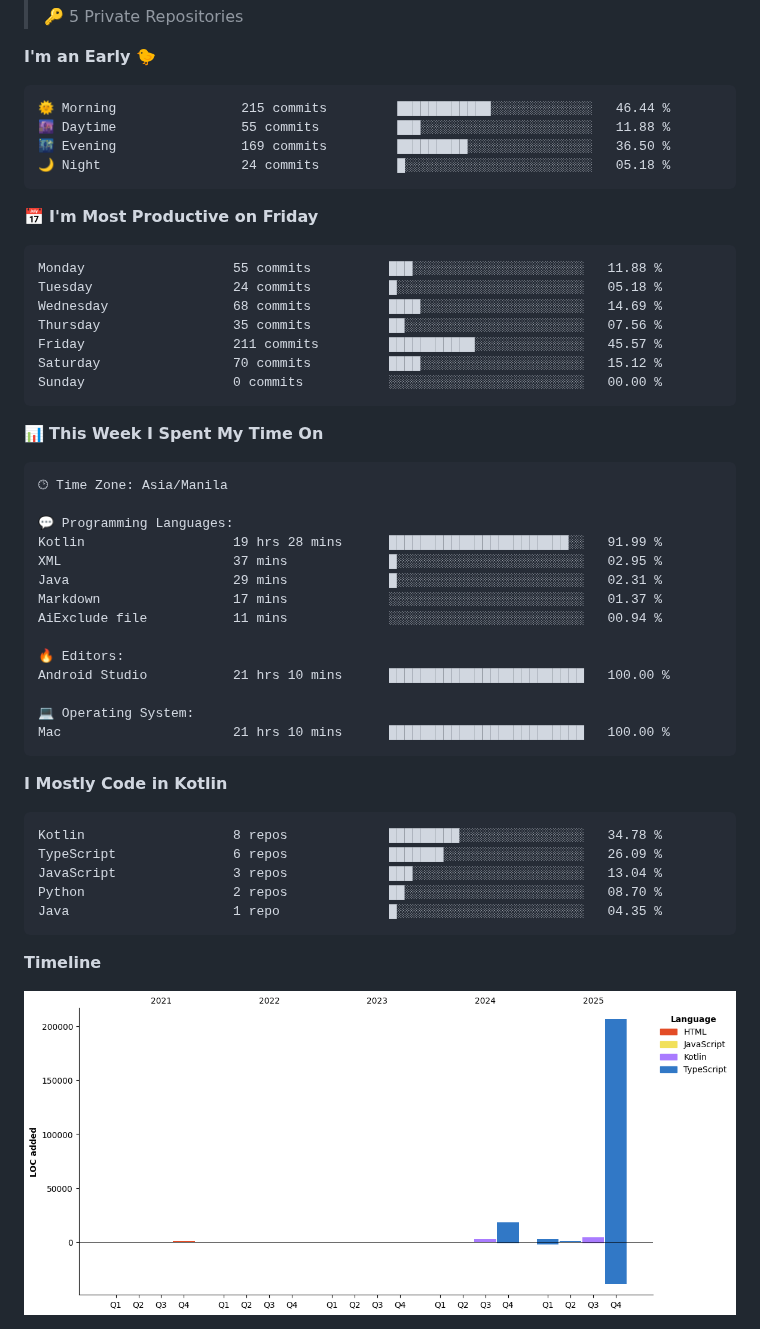
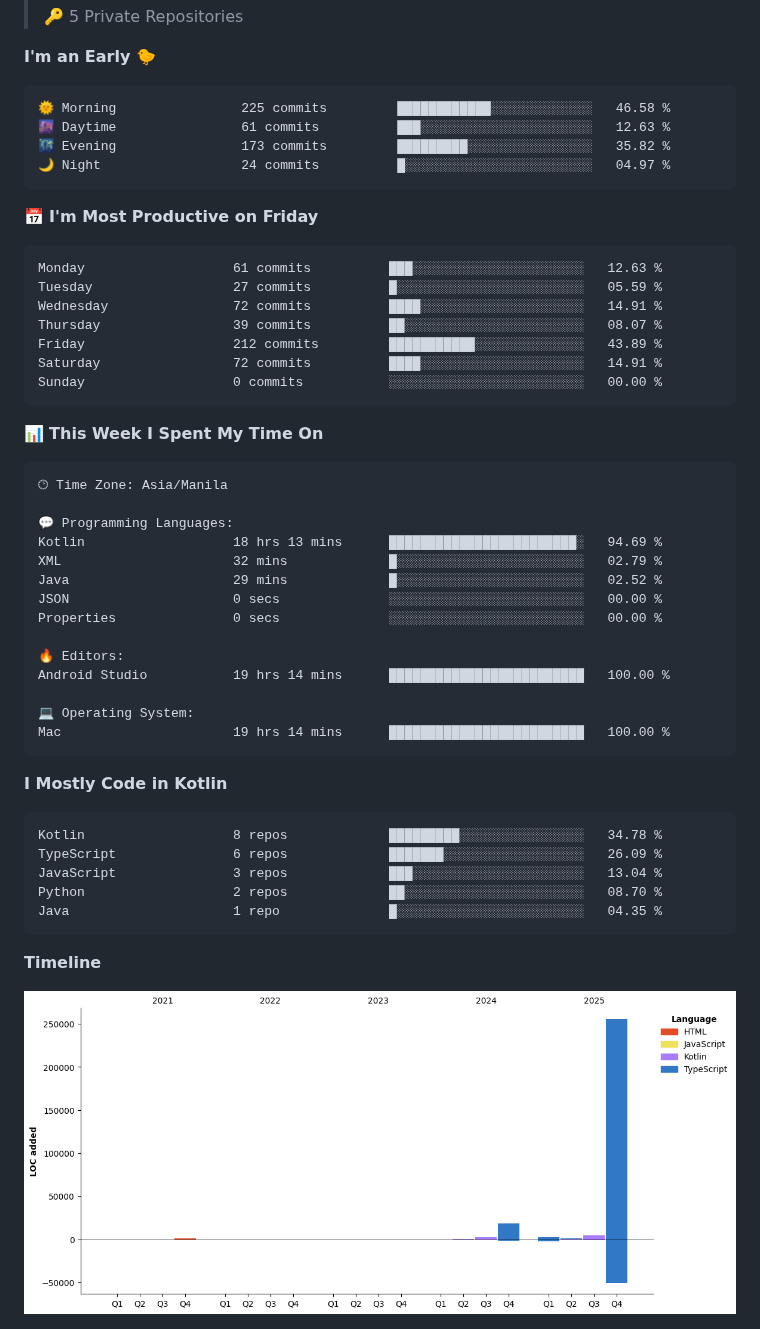
Before and after one commit to eric-cerio/eric-cerio, a Markdown page: README.md, the part around one of its changes. Drawn GitHub-style; pictures changed too: assets/bar_graph.png.

Commit message:
Updated with Dev Metrics

````diff
--- a/README.md
+++ b/README.md
@@ -33,20 +33,20 @@ Medium Articles
 **I'm an Early 🐤**
 
 ```text
-🌞 Morning                215 commits         ████████████░░░░░░░░░░░░░   46.44 %
-🌆 Daytime                55 commits          ███░░░░░░░░░░░░░░░░░░░░░░   11.88 %
-🌃 Evening                169 commits         █████████░░░░░░░░░░░░░░░░   36.50 %
-🌙 Night                  24 commits          █░░░░░░░░░░░░░░░░░░░░░░░░   05.18 %
+🌞 Morning                225 commits         ████████████░░░░░░░░░░░░░   46.58 %
+🌆 Daytime                61 commits          ███░░░░░░░░░░░░░░░░░░░░░░   12.63 %
+🌃 Evening                173 commits         █████████░░░░░░░░░░░░░░░░   35.82 %
+🌙 Night                  24 commits          █░░░░░░░░░░░░░░░░░░░░░░░░   04.97 %
 ```
 📅 **I'm Most Productive on Friday**
 
 ```text
-Monday                   55 commits          ███░░░░░░░░░░░░░░░░░░░░░░   11.88 %
-Tuesday                  24 commits          █░░░░░░░░░░░░░░░░░░░░░░░░   05.18 %
-Wednesday                68 commits          ████░░░░░░░░░░░░░░░░░░░░░   14.69 %
-Thursday                 35 commits          ██░░░░░░░░░░░░░░░░░░░░░░░   07.56 %
-Friday                   211 commits         ███████████░░░░░░░░░░░░░░   45.57 %
-Saturday                 70 commits          ████░░░░░░░░░░░░░░░░░░░░░   15.12 %
+Monday                   61 commits          ███░░░░░░░░░░░░░░░░░░░░░░   12.63 %
+Tuesday                  27 commits          █░░░░░░░░░░░░░░░░░░░░░░░░   05.59 %
+Wednesday                72 commits          ████░░░░░░░░░░░░░░░░░░░░░   14.91 %
+Thursday                 39 commits          ██░░░░░░░░░░░░░░░░░░░░░░░   08.07 %
+Friday                   212 commits         ███████████░░░░░░░░░░░░░░   43.89 %
+Saturday                 72 commits          ████░░░░░░░░░░░░░░░░░░░░░   14.91 %
 Sunday                   0 commits           ░░░░░░░░░░░░░░░░░░░░░░░░░   00.00 %
 ```
 
@@ -57,17 +57,17 @@ Sunday                   0 commits           ░░░░░░░░░░░
 🕑︎ Time Zone: Asia/Manila
 
 💬 Programming Languages:
-Kotlin                   19 hrs 28 mins      ███████████████████████░░   91.99 %
-XML                      37 mins             █░░░░░░░░░░░░░░░░░░░░░░░░   02.95 %
-Java                     29 mins             █░░░░░░░░░░░░░░░░░░░░░░░░   02.31 %
-Markdown                 17 mins             ░░░░░░░░░░░░░░░░░░░░░░░░░   01.37 %
-AiExclude file           11 mins             ░░░░░░░░░░░░░░░░░░░░░░░░░   00.94 %
+Kotlin                   18 hrs 13 mins      ████████████████████████░   94.69 %
+XML                      32 mins             █░░░░░░░░░░░░░░░░░░░░░░░░   02.79 %
+Java                     29 mins             █░░░░░░░░░░░░░░░░░░░░░░░░   02.52 %
+JSON                     0 secs              ░░░░░░░░░░░░░░░░░░░░░░░░░   00.00 %
+Properties               0 secs              ░░░░░░░░░░░░░░░░░░░░░░░░░   00.00 %
 
 🔥 Editors:
-Android Studio           21 hrs 10 mins      █████████████████████████   100.00 %
+Android Studio           19 hrs 14 mins      █████████████████████████   100.00 %
 
 💻 Operating System:
-Mac                      21 hrs 10 mins      █████████████████████████   100.00 %
+Mac                      19 hrs 14 mins      █████████████████████████   100.00 %
 ```
 
 **I Mostly Code in Kotlin**
````
Also changed, not shown: other parts of README.md (+2 -2 lines).
